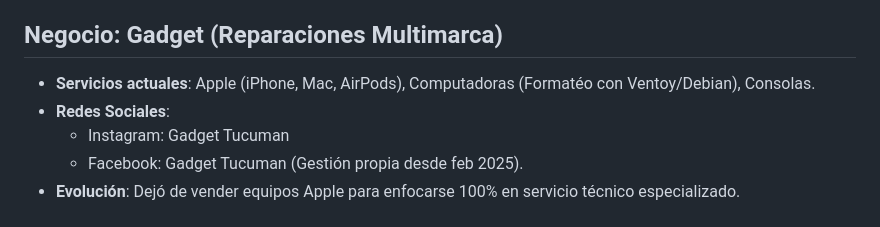
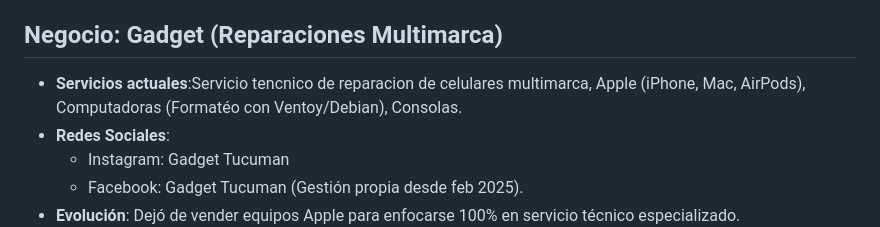
Before and after one commit to saliprandi/tech-health, a Markdown page: memory.md, the part around the change. GitHub-like rendering.

Commit message:
fix: expand Gadget services description to include multibrand cell phone repair

```diff
--- a/memory.md
+++ b/memory.md
@@ -15,7 +15,7 @@
 - **Visión**: TechHealth como proyecto de ingeniería clínica a largo plazo.
 
 ## Negocio: Gadget (Reparaciones Multimarca)
-- **Servicios actuales**: Apple (iPhone, Mac, AirPods), Computadoras (Formatéo con Ventoy/Debian), Consolas.
+- **Servicios actuales**:Servicio tencnico de reparacion de celulares multimarca, Apple (iPhone, Mac, AirPods), Computadoras (Formatéo con Ventoy/Debian), Consolas.
 - **Redes Sociales**:
   - Instagram: Gadget Tucuman
   - Facebook: Gadget Tucuman (Gestión propia desde feb 2025).
```
